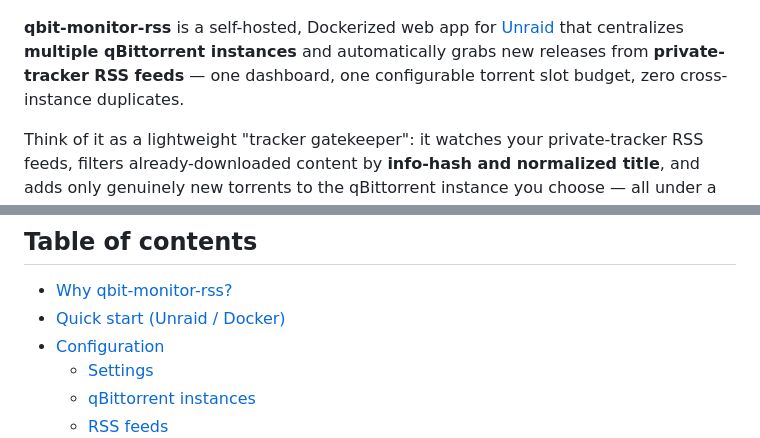
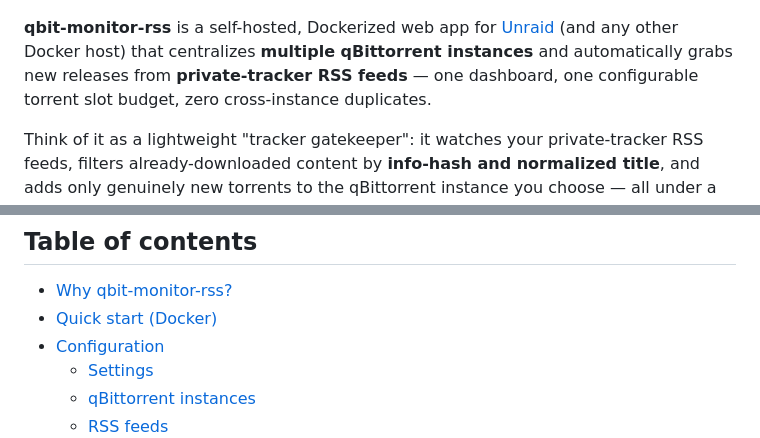
Before and after one commit to wildfirebill-unraid/qbit-monitor-rss, a Markdown page: README.md, 2 parts joined by grey strips. Rendered like a GitHub page.

```diff
--- a/README.md
+++ b/README.md
@@ -10,7 +10,7 @@
 
 ![qbit-monitor-rss social preview](https://raw.githubusercontent.com/wildfirebill-unraid/qbit-monitor-rss/main/.github/social-preview.png)
 
-**qbit-monitor-rss** is a self-hosted, Dockerized web app for [Unraid](https://unraid.net) that centralizes **multiple qBittorrent instances** and automatically grabs new releases from **private-tracker RSS feeds** — one dashboard, one configurable torrent slot budget, zero cross-instance duplicates.
+**qbit-monitor-rss** is a self-hosted, Dockerized web app for [Unraid](https://unraid.net) (and any other Docker host) that centralizes **multiple qBittorrent instances** and automatically grabs new releases from **private-tracker RSS feeds** — one dashboard, one configurable torrent slot budget, zero cross-instance duplicates.
 
 Think of it as a lightweight "tracker gatekeeper": it watches your private-tracker RSS feeds, filters already-downloaded content by **info-hash and normalized title**, and adds only genuinely new torrents to the qBittorrent instance you choose — all under a global **slot cap** (with an optional per-feed override) and automatic slot release after a seed-time requirement is met.
 
@@ -28,7 +28,7 @@ Think of it as a lightweight "tracker gatekeeper": it watches your private-track
 ## Table of contents
 
 - [Why qbit-monitor-rss?](#why-qbit-monitor-rss)
-- [Quick start (Unraid / Docker)](#quick-start-unraid--docker)
+- [Quick start (Docker)](#quick-start-docker)
 - [Configuration](#configuration)
   - [Settings](#settings)
   - [qBittorrent instances](#qbittorrent-instances)
```
Also changed, not shown: other parts of README.md (+25 -3 lines).
